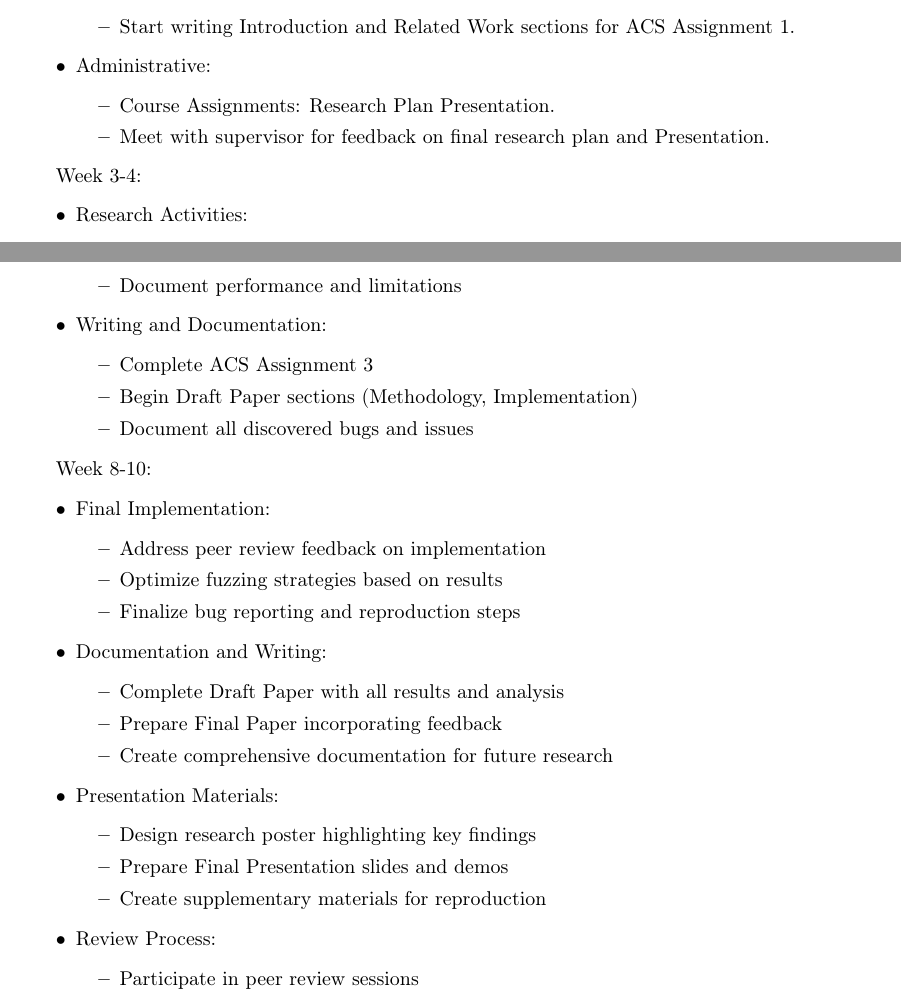
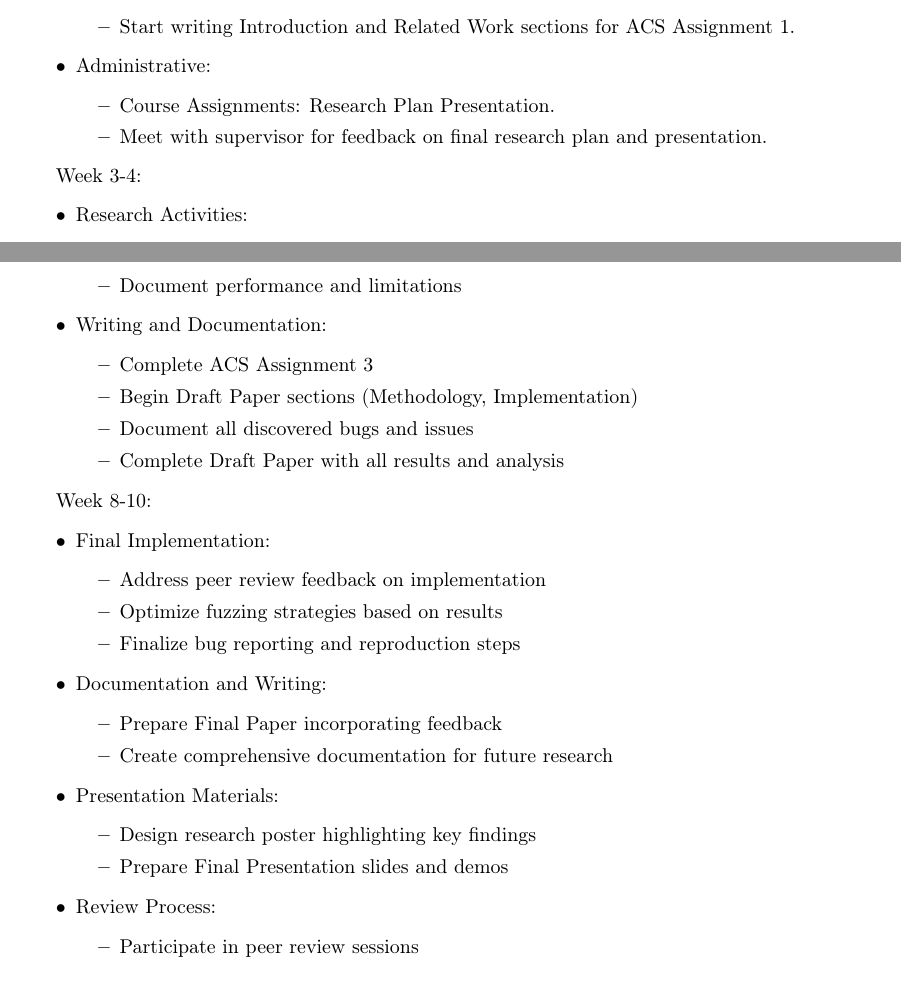
Before and after one commit to Krat-OS/cse3000-research-plan, a LaTeX document (main.tex): two parts of pages 3 and 4 of 5, joined at a grey line, cut so that both start at the same text. Compiled offline with pdfLaTeX.

Commit message:
fix: minor nooks and crannies before submitting assignment

```diff
--- a/main.tex
+++ b/main.tex
@@ -114,7 +114,7 @@ Week 2:
     \item Administrative:
     \begin{itemize}
         \item Course Assignments: Research Plan Presentation.
-        \item Meet with supervisor for feedback on final research plan and Presentation.
+        \item Meet with supervisor for feedback on final research plan and presentation.
     \end{itemize}
 \end{itemize}
 
@@ -158,6 +158,7 @@ Week 5-7:
         \item Complete ACS Assignment 3
         \item Begin Draft Paper sections (Methodology, Implementation)
         \item Document all discovered bugs and issues
+        \item Complete Draft Paper with all results and analysis
     \end{itemize}
 \end{itemize}
 
@@ -172,7 +173,6 @@ Week 8-10:
 
     \item Documentation and Writing:
     \begin{itemize}
-        \item Complete Draft Paper with all results and analysis
         \item Prepare Final Paper incorporating feedback
         \item Create comprehensive documentation for future research
     \end{itemize}
@@ -181,7 +181,6 @@ Week 8-10:
     \begin{itemize}
         \item Design research poster highlighting key findings
         \item Prepare Final Presentation slides and demos
-        \item Create supplementary materials for reproduction
     \end{itemize}
 
     \item Review Process:
```
